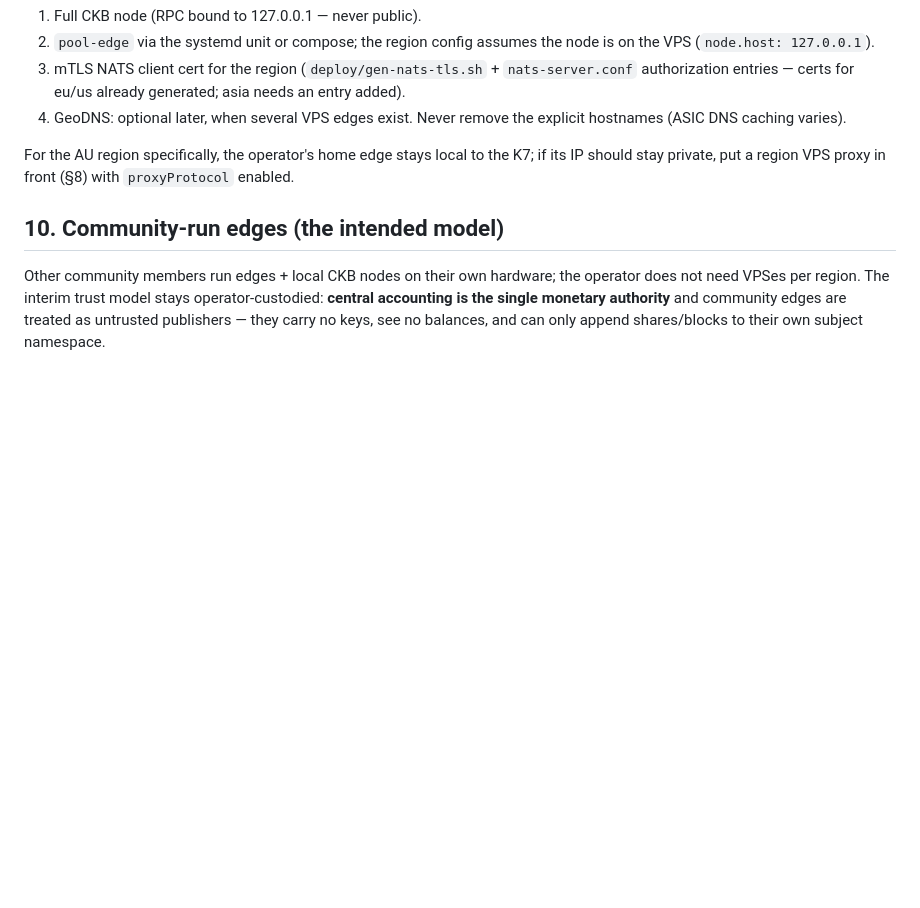
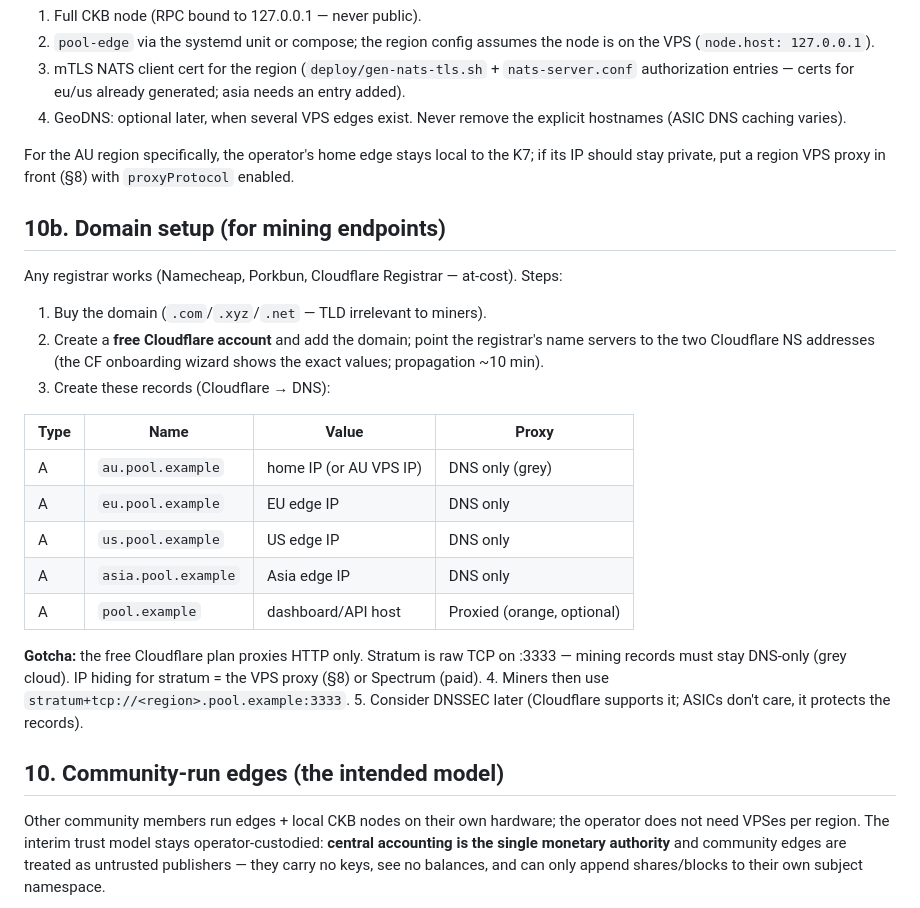
Before and after one commit to toastmanAu/ckb-interim-pool, a Markdown page: docs/interim-pool/RUNBOOK.md, the part around the change. Drawn GitHub-style; blank space fills up the shorter version.

Commit message:
runbook: domain setup for mining endpoints (registrar → Cloudflare DNS → records table, stratum DNS-only gotcha)

```diff
--- a/docs/interim-pool/RUNBOOK.md
+++ b/docs/interim-pool/RUNBOOK.md
@@ -161,6 +161,32 @@ For the AU region specifically, the operator's home edge stays local to
 the K7; if its IP should stay private, put a region VPS proxy in front
 (§8) with `proxyProtocol` enabled.
 
+## 10b. Domain setup (for mining endpoints)
+
+Any registrar works (Namecheap, Porkbun, Cloudflare Registrar — at-cost).
+Steps:
+
+1. Buy the domain (`.com`/`.xyz`/`.net` — TLD irrelevant to miners).
+2. Create a **free Cloudflare account** and add the domain; point the
+   registrar's name servers to the two Cloudflare NS addresses (the CF
+   onboarding wizard shows the exact values; propagation ~10 min).
+3. Create these records (Cloudflare → DNS):
+
+| Type | Name | Value | Proxy |
+|---|---|---|---|
+| A | `au.pool.example` | home IP (or AU VPS IP) | DNS only (grey) |
+| A | `eu.pool.example` | EU edge IP | DNS only |
+| A | `us.pool.example` | US edge IP | DNS only |
+| A | `asia.pool.example` | Asia edge IP | DNS only |
+| A | `pool.example` | dashboard/API host | Proxied (orange, optional) |
+
+   **Gotcha:** the free Cloudflare plan proxies HTTP only. Stratum is raw
+   TCP on :3333 — mining records must stay DNS-only (grey cloud). IP
+   hiding for stratum = the VPS proxy (§8) or Spectrum (paid).
+4. Miners then use `stratum+tcp://<region>.pool.example:3333`.
+5. Consider DNSSEC later (Cloudflare supports it; ASICs don't care, it
+   protects the records).
+
 ## 10. Community-run edges (the intended model)
 
 Other community members run edges + local CKB nodes on their own hardware;
```
